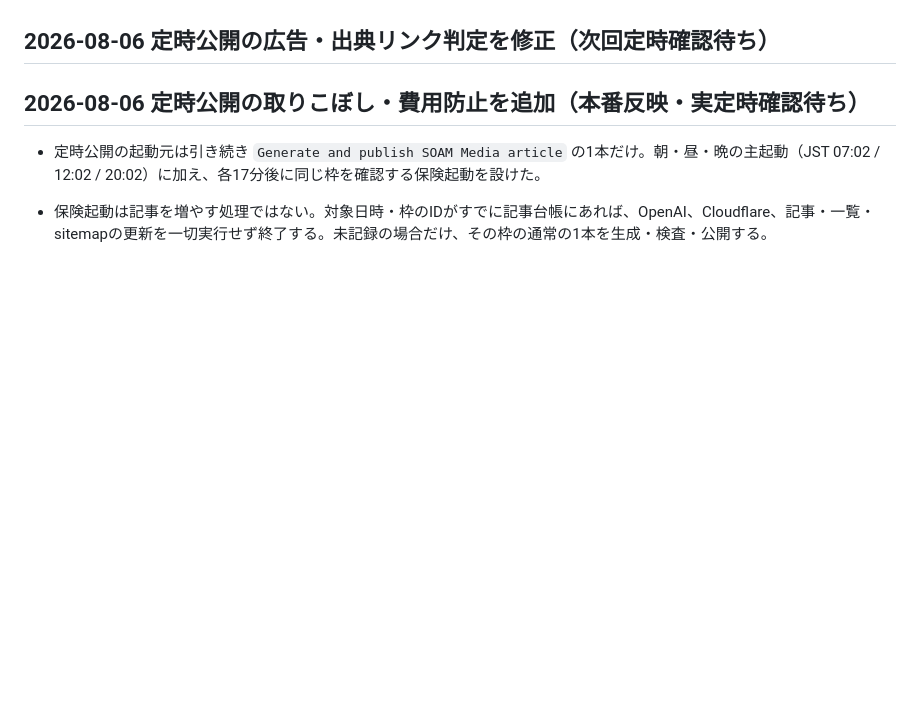
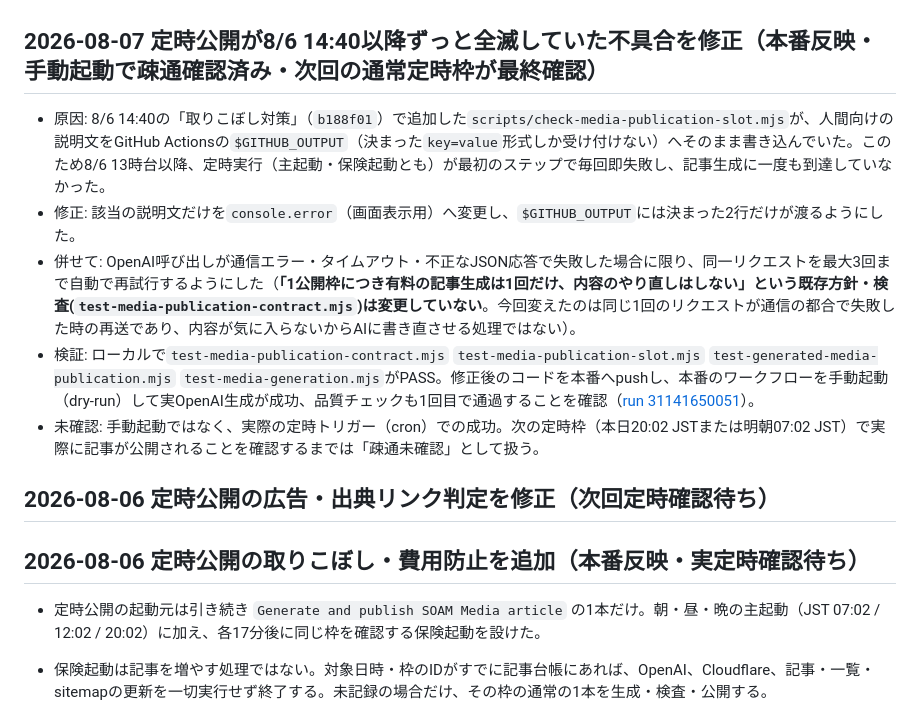
Before and after one commit to soamcreativeai/soam-creative-media, a Markdown page: docs/CURRENT.md, the part around one of its changes. GitHub-like rendering; blank space fills up the shorter version.

Commit message:
docs: record the GITHUB_OUTPUT publication-slot fix

```diff
--- a/docs/CURRENT.md
+++ b/docs/CURRENT.md
@@ -4,4 +4,12 @@
 対象リポジトリ: `soamcreativeai/soam-creative-media` / `main`
+
+## 2026-08-07 定時公開が8/6 14:40以降ずっと全滅していた不具合を修正（本番反映・手動起動で疎通確認済み・次回の通常定時枠が最終確認）
+
+- 原因: 8/6 14:40の「取りこぼし対策」（`b188f01`）で追加した`scripts/check-media-publication-slot.mjs`が、人間向けの説明文をGitHub Actionsの`$GITHUB_OUTPUT`（決まった`key=value`形式しか受け付けない）へそのまま書き込んでいた。このため8/6 13時台以降、定時実行（主起動・保険起動とも）が最初のステップで毎回即失敗し、記事生成に一度も到達していなかった。
+- 修正: 該当の説明文だけを`console.error`（画面表示用）へ変更し、`$GITHUB_OUTPUT`には決まった2行だけが渡るようにした。
+- 併せて: OpenAI呼び出しが通信エラー・タイムアウト・不正なJSON応答で失敗した場合に限り、同一リクエストを最大3回まで自動で再試行するようにした（**「1公開枠につき有料の記事生成は1回だけ、内容のやり直しはしない」という既存方針・検査(`test-media-publication-contract.mjs`)は変更していない**。今回変えたのは同じ1回のリクエストが通信の都合で失敗した時の再送であり、内容が気に入らないからAIに書き直させる処理ではない）。
+- 検証: ローカルで`test-media-publication-contract.mjs` `test-media-publication-slot.mjs` `test-generated-media-publication.mjs` `test-media-generation.mjs`がPASS。修正後のコードを本番へpushし、本番のワークフローを手動起動（dry-run）して実OpenAI生成が成功、品質チェックも1回目で通過することを確認（[run 31141650051](https://github.com/soamcreativeai/soam-creative-media/actions/runs/31141650051)）。
+- 未確認: 手動起動ではなく、実際の定時トリガー（cron）での成功。次の定時枠（本日20:02 JSTまたは明朝07:02 JST）で実際に記事が公開されることを確認するまでは「疎通未確認」として扱う。
 
 ## 2026-08-06 定時公開の広告・出典リンク判定を修正（次回定時確認待ち）
 
```
Also changed, not shown: other parts of docs/CURRENT.md (+1 -1 lines), docs/CHANGELOG.md (+8 -0 lines).
